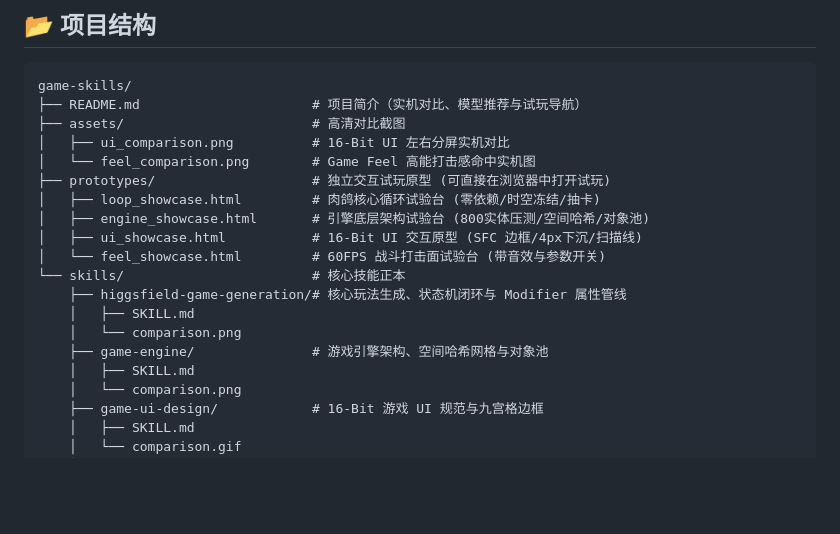
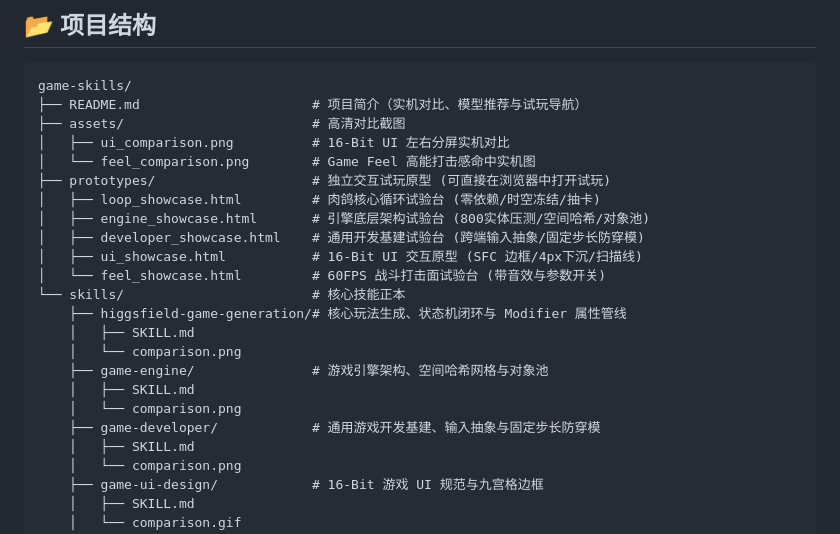
Before and after one commit to orikami048/game-skills, a Markdown page: README.md, the part around one of its changes. Rendered like a GitHub page; blank space fills up the shorter version.

```diff
--- a/README.md
+++ b/README.md
@@ -105,6 +118,7 @@ game-skills/
 ├── prototypes/                    # 独立交互试玩原型 (可直接在浏览器中打开试玩)
 │   ├── loop_showcase.html         # 肉鸽核心循环试验台 (零依赖/时空冻结/抽卡)
 │   ├── engine_showcase.html       # 引擎底层架构试验台 (800实体压测/空间哈希/对象池)
+│   ├── developer_showcase.html    # 通用开发基建试验台 (跨端输入抽象/固定步长防穿模)
 │   ├── ui_showcase.html           # 16-Bit UI 交互原型 (SFC 边框/4px下沉/扫描线)
 │   └── feel_showcase.html         # 60FPS 战斗打击面试验台 (带音效与参数开关)
 └── skills/                        # 核心技能正本
@@ -112,6 +126,9 @@ game-skills/
     │   ├── SKILL.md
     │   └── comparison.png
     ├── game-engine/               # 游戏引擎架构、空间哈希网格与对象池
+    │   ├── SKILL.md
+    │   └── comparison.png
+    ├── game-developer/            # 通用游戏开发基建、输入抽象与固定步长防穿模
     │   ├── SKILL.md
     │   └── comparison.png
     ├── game-ui-design/            # 16-Bit 游戏 UI 规范与九宫格边框
```
Also changed, not shown: other parts of README.md (+14 -1 lines), skills/game-developer/SKILL.md (added, +168 -0 lines), assets/developer_comparison.png (added), 2 other files.
